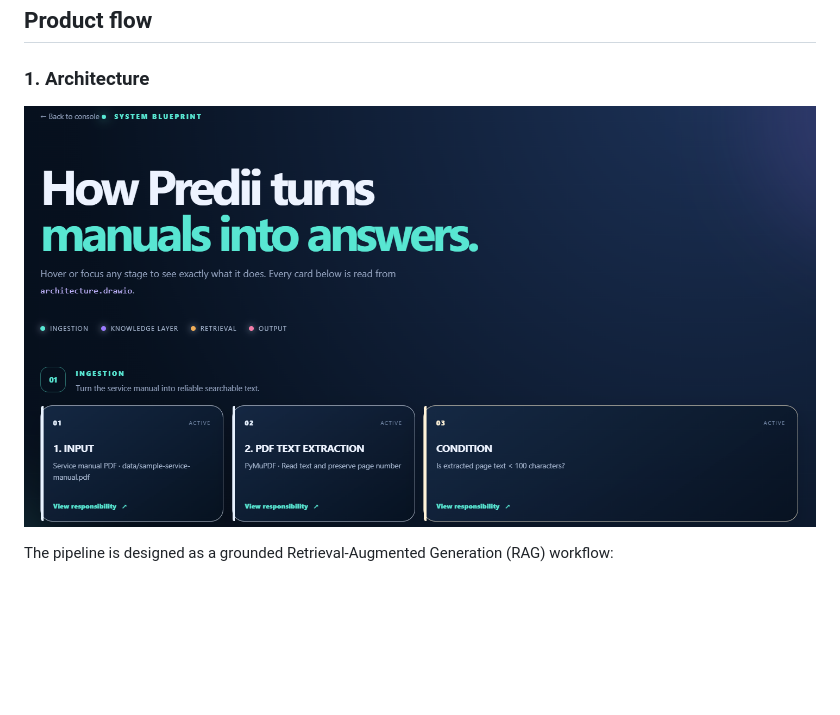
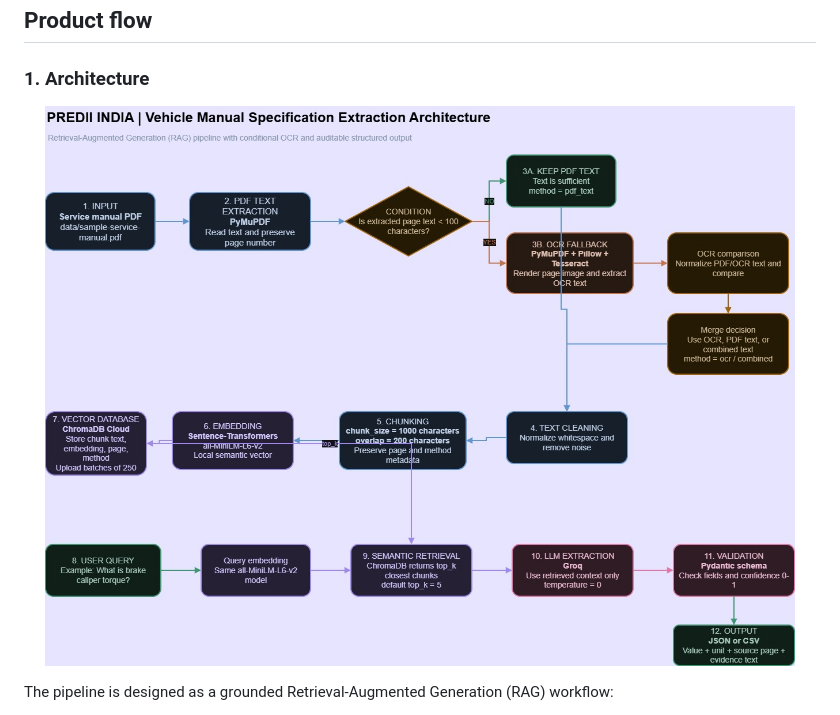
Before and after one commit to abhishek786216/Predii-india, a Markdown page: README.md, the part around the change. Drawn GitHub-style; blank space fills up the shorter version.

Commit message:
architecture

```diff
--- a/README.md
+++ b/README.md
@@ -8,7 +8,7 @@ service-manual PDFs and returns grounded JSON or CSV records.
 ### 1. Architecture
 
 <p align="center">
-  <img src="./architecture/image.png" alt="Predii India vehicle specification extraction architecture" width="100%">
+  <img src="./architecture/architecture%20(1).jpg" alt="Predii India vehicle specification extraction architecture" width="100%">
 </p>
 
 The pipeline is designed as a grounded Retrieval-Augmented Generation (RAG)
```
